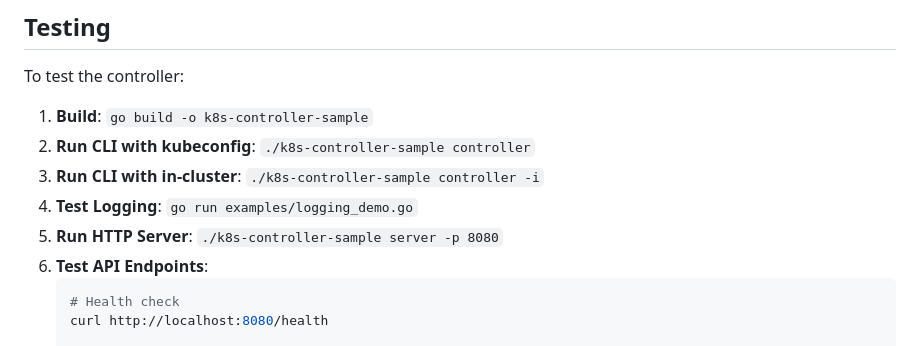
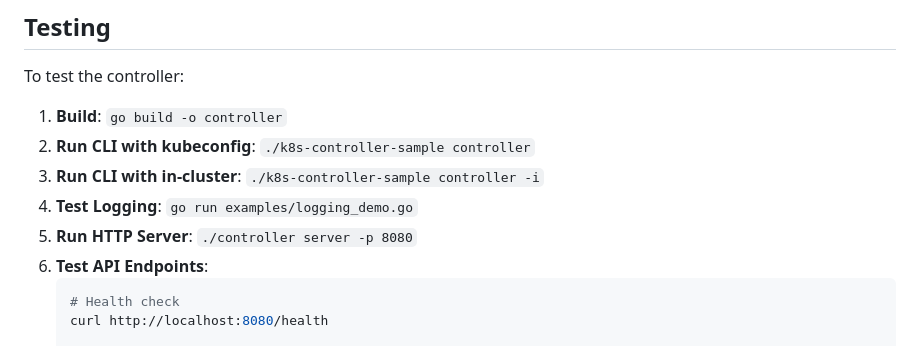
Before and after one commit to Michaelcode2/K8s-controller-sample, a Markdown page: README.md, the part around the change. GitHub-like rendering.

````diff
--- a/README.md
+++ b/README.md
@@ -407,11 +407,11 @@ You can extend this controller by:
 
 To test the controller:
 
-1. **Build**: `go build -o k8s-controller-sample`
+1. **Build**: `go build -o controller`
 2. **Run CLI with kubeconfig**: `./k8s-controller-sample controller`
 3. **Run CLI with in-cluster**: `./k8s-controller-sample controller -i`
 4. **Test Logging**: `go run examples/logging_demo.go`
-5. **Run HTTP Server**: `./k8s-controller-sample server -p 8080`
+5. **Run HTTP Server**: `./controller server -p 8080`
 6. **Test API Endpoints**:
    ```bash
    # Health check
````
